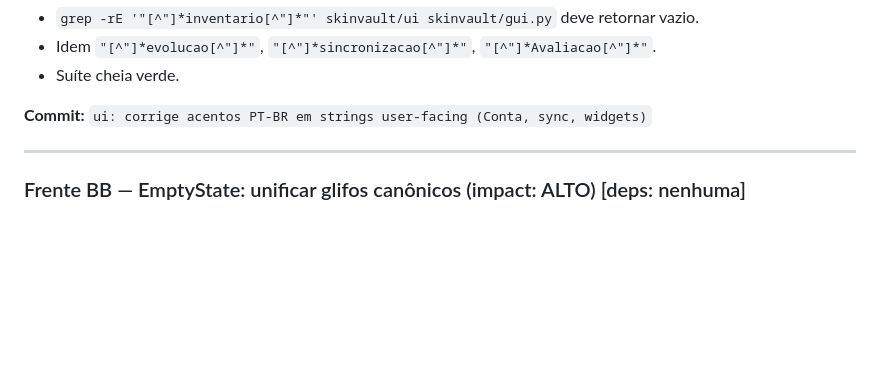
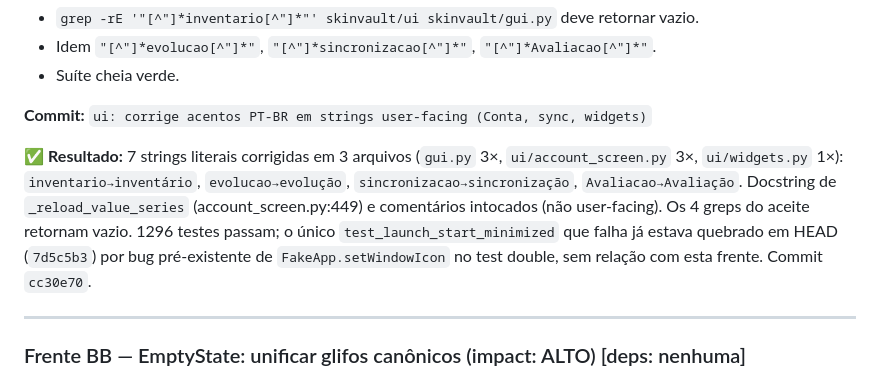
Before and after one commit to pedronokia/galaseca, a Markdown page: ROADMAP_UI_FASE4.md, the part around one of its changes. Drawn GitHub-style; blank space fills up the shorter version.

Commit message:
docs: marca Frente AA como concluida em ROADMAP_UI_FASE4.md

```diff
--- a/ROADMAP_UI_FASE4.md
+++ b/ROADMAP_UI_FASE4.md
@@ -104,6 +104,8 @@ diz "Erro durante a sincronização".
 - Suíte cheia verde.
 
 **Commit:** `ui: corrige acentos PT-BR em strings user-facing (Conta, sync, widgets)`
+
+✅ **Resultado:** 7 strings literais corrigidas em 3 arquivos (`gui.py` 3×, `ui/account_screen.py` 3×, `ui/widgets.py` 1×): `inventario→inventário`, `evolucao→evolução`, `sincronizacao→sincronização`, `Avaliacao→Avaliação`. Docstring de `_reload_value_series` (account_screen.py:449) e comentários intocados (não user-facing). Os 4 greps do aceite retornam vazio. 1296 testes passam; o único `test_launch_start_minimized` que falha já estava quebrado em HEAD (`7d5c5b3`) por bug pré-existente de `FakeApp.setWindowIcon` no test double, sem relação com esta frente. Commit `cc30e70`.
 
 ---
 
```
Also changed, not shown: other parts of ROADMAP_UI_FASE4.md (+1 -1 lines).
